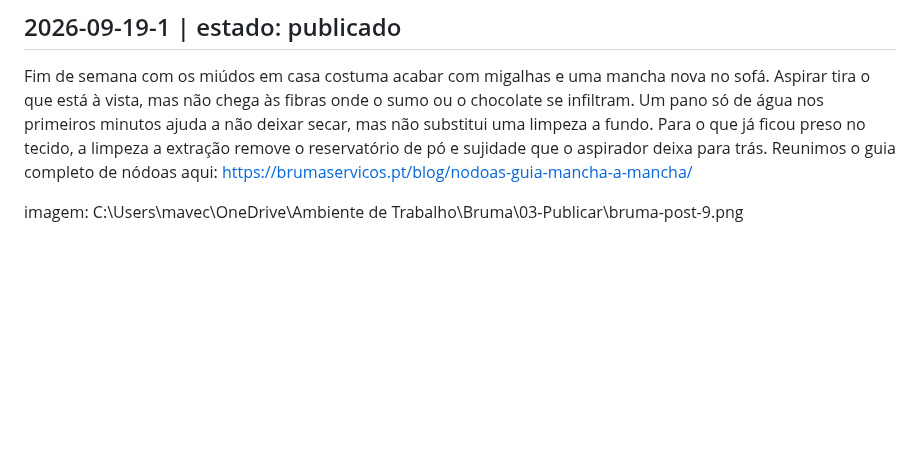
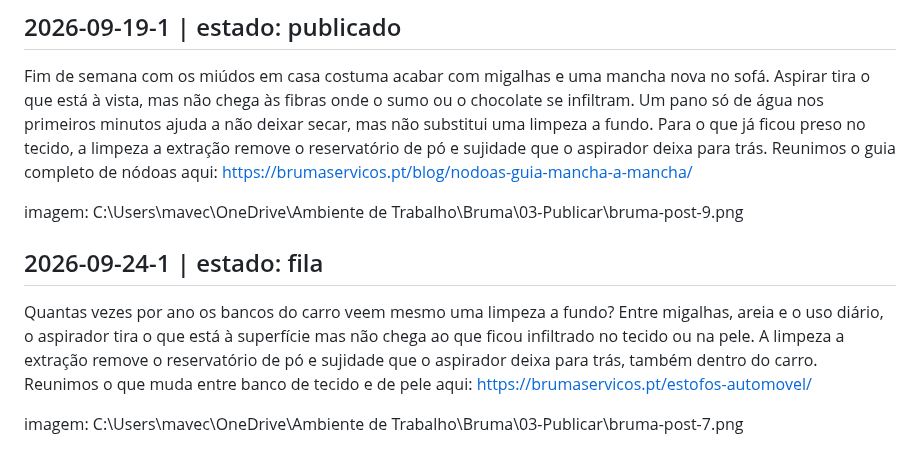
Before and after one commit to mavechfe/bruma-site, a Markdown page: automation/gbp-queue.md, the part around the change. Rendered like a GitHub page; blank space fills up the shorter version.

```diff
--- a/automation/gbp-queue.md
+++ b/automation/gbp-queue.md
@@ -95,3 +95,9 @@ imagem: C:\Users\mavec\OneDrive\Ambiente de Trabalho\Bruma\03-Publicar\bruma-pos
 Fim de semana com os miúdos em casa costuma acabar com migalhas e uma mancha nova no sofá. Aspirar tira o que está à vista, mas não chega às fibras onde o sumo ou o chocolate se infiltram. Um pano só de água nos primeiros minutos ajuda a não deixar secar, mas não substitui uma limpeza a fundo. Para o que já ficou preso no tecido, a limpeza a extração remove o reservatório de pó e sujidade que o aspirador deixa para trás. Reunimos o guia completo de nódoas aqui: https://brumaservicos.pt/blog/nodoas-guia-mancha-a-mancha/
 
 imagem: C:\Users\mavec\OneDrive\Ambiente de Trabalho\Bruma\03-Publicar\bruma-post-9.png
+
+## 2026-09-24-1 | estado: fila
+
+Quantas vezes por ano os bancos do carro veem mesmo uma limpeza a fundo? Entre migalhas, areia e o uso diário, o aspirador tira o que está à superfície mas não chega ao que ficou infiltrado no tecido ou na pele. A limpeza a extração remove o reservatório de pó e sujidade que o aspirador deixa para trás, também dentro do carro. Reunimos o que muda entre banco de tecido e de pele aqui: https://brumaservicos.pt/estofos-automovel/
+
+imagem: C:\Users\mavec\OneDrive\Ambiente de Trabalho\Bruma\03-Publicar\bruma-post-7.png
```
Also changed, not shown: automation/guardrails.md (+1 -1 lines), automation/marketing-log.md (+8 -0 lines).
